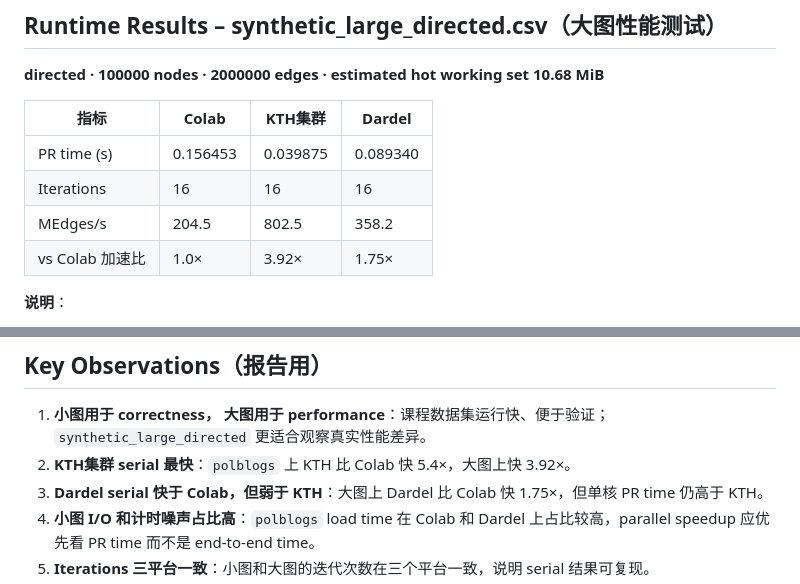
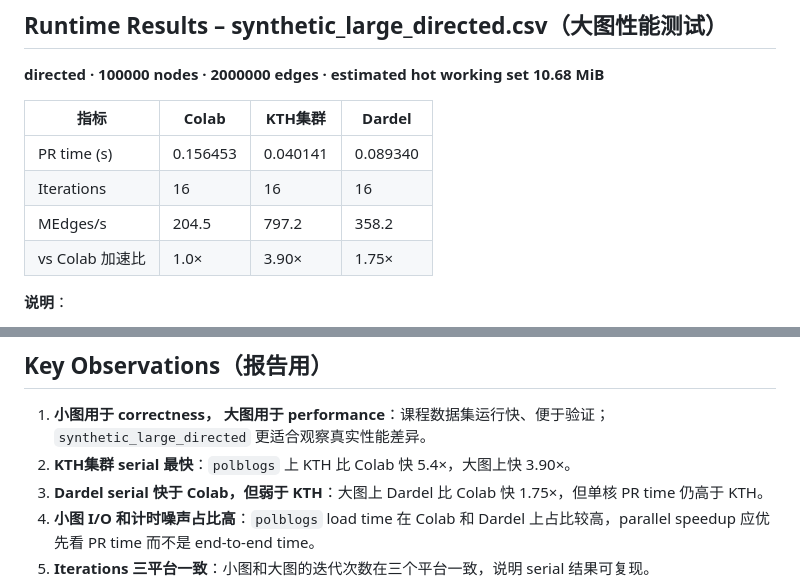
Before and after one commit to jjiacchen/DD2356-PageRank, a Markdown page: results/baseline_results.md, 2 parts joined by grey strips. Rendered like a GitHub page.

```diff
--- a/results/baseline_results.md
+++ b/results/baseline_results.md
@@ -54,10 +54,10 @@
 
 | 指标 | Colab | KTH集群 | Dardel |
 |------|-------|---------|--------|
-| PR time (s) | 0.156453 | 0.039875 | 0.089340 |
+| PR time (s) | 0.156453 | 0.040141 | 0.089340 |
 | Iterations | 16 | 16 | 16 |
-| MEdges/s | 204.5 | 802.5 | 358.2 |
-| vs Colab 加速比 | 1.0× | 3.92× | 1.75× |
+| MEdges/s | 204.5 | 797.2 | 358.2 |
+| vs Colab 加速比 | 1.0× | 3.90× | 1.75× |
 
 **说明**：
 
@@ -79,7 +79,7 @@
 ## Key Observations（报告用）
 
 1. **小图用于 correctness， 大图用于 performance**：课程数据集运行快、便于验证；`synthetic_large_directed` 更适合观察真实性能差异。
-2. **KTH集群 serial 最快**：`polblogs` 上 KTH 比 Colab 快 5.4×，大图上快 3.92×。
+2. **KTH集群 serial 最快**：`polblogs` 上 KTH 比 Colab 快 5.4×，大图上快 3.90×。
 3. **Dardel serial 快于 Colab，但弱于 KTH**：大图上 Dardel 比 Colab 快 1.75×，但单核 PR time 仍高于 KTH。
 4. **小图 I/O 和计时噪声占比高**：`polblogs` load time 在 Colab 和 Dardel 上占比较高，parallel speedup 应优先看 PR time 而不是 end-to-end time。
 5. **Iterations 三平台一致**：小图和大图的迭代次数在三个平台一致，说明 serial 结果可复现。
```
Also changed, not shown: results/serial_analysis.md (+51 -4 lines).
